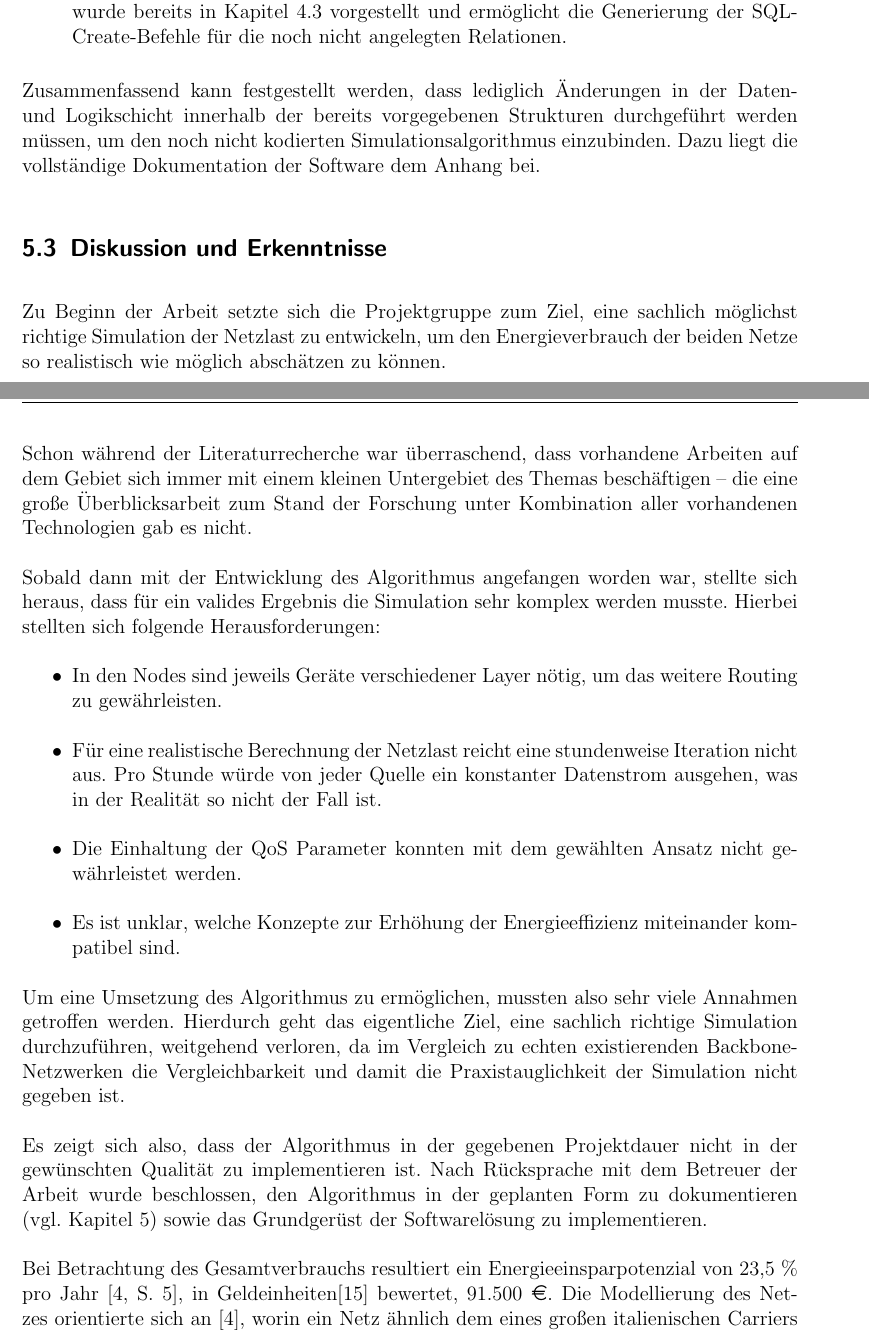
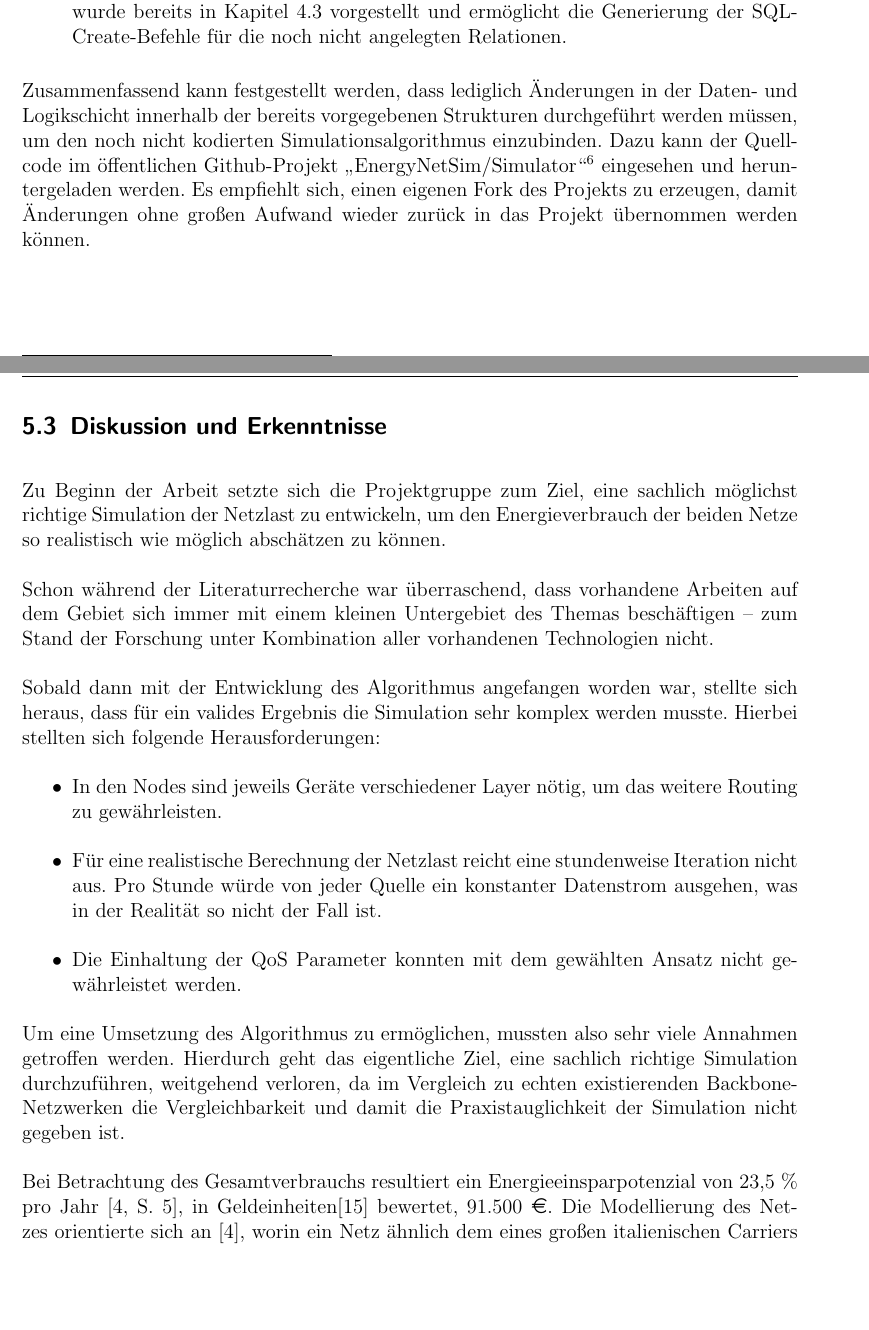
Before and after one commit to EnergyNetSim/ProjectDocumentation, a LaTeX document (report.tex, which reads tex/ergebnisse.tex): two parts of pages 30 and 31 of 34, joined at a grey line, cut so that both start at the same text, the shorter picture padded with empty space. Compiled offline with pdfLaTeX.

Commit message:
Ergebniskapitel leicht überarbeitet

```diff
--- a/tex/ergebnisse.tex
+++ b/tex/ergebnisse.tex
@@ -176,25 +176,25 @@ Das vorliegende Java-Programm erfüllt die gestellten Anforderungen, indem es fo
 \item [Das Datenbankschema \textquote{energynetsimdb}.] Im Rahmen des Software-Engineering-Prozesses wurde ein Datenbankschema entwickelt, das die Datenstruktur für spätere Simulationsalgorithmen abbilden kann. Das zugehörige Entity-Relationship-Diagramm wurde bereits in Kapitel \ref{subsec:VorgSoftwareEng} vorgestellt und ermöglicht die Generierung der SQL-Create-Befehle für die noch nicht angelegten Relationen.
 \end{description}
 
-Zusammenfassend kann festgestellt werden, dass lediglich Änderungen in der Daten- und Logikschicht innerhalb der bereits vorgegebenen Strukturen durchgeführt werden müssen, um den noch nicht kodierten Simulationsalgorithmus einzubinden. Dazu liegt die vollständige Dokumentation der Software dem Anhang bei.
+Zusammenfassend kann festgestellt werden, dass lediglich Änderungen in der Daten- und Logikschicht innerhalb der bereits vorgegebenen Strukturen durchgeführt werden müssen, um den noch nicht kodierten Simulationsalgorithmus einzubinden. Dazu kann der Quellcode im öffentlichen Github-Projekt \textquote{EnergyNetSim/Simulator}\footnote{https://github.com/EnergyNetSim/Simulator} eingesehen und heruntergeladen werden. Es empfiehlt sich, einen eigenen Fork des Projekts zu erzeugen, damit Änderungen ohne großen Aufwand wieder zurück in das Projekt übernommen werden können.
 
 
 \subsection{Diskussion und Erkenntnisse} \label{subsec:ErgDiskussion}
 
 Zu Beginn der Arbeit setzte sich die Projektgruppe zum Ziel, eine sachlich möglichst richtige Simulation der Netzlast zu entwickeln, um den Energieverbrauch der beiden Netze so realistisch wie möglich abschätzen zu können.
 
-Schon während der Literaturrecherche war überraschend, dass vorhandene Arbeiten auf dem Gebiet sich immer mit einem kleinen Untergebiet des Themas beschäftigen -- die eine große Überblicksarbeit zum Stand der Forschung unter Kombination aller vorhandenen Technologien gab es nicht.
+Schon während der Literaturrecherche war überraschend, dass vorhandene Arbeiten auf dem Gebiet sich immer mit einem kleinen Untergebiet des Themas beschäftigen -- zum Stand der Forschung unter Kombination aller vorhandenen Technologien nicht.
 
 Sobald dann mit der Entwicklung des Algorithmus angefangen worden war, stellte sich heraus, dass für ein valides Ergebnis die Simulation sehr komplex werden musste. Hierbei stellten sich folgende Herausforderungen:
 \begin{itemize}
 	\item In den Nodes sind jeweils Geräte verschiedener Layer nötig, um das weitere Routing zu gewährleisten.
 	\item Für eine realistische Berechnung der Netzlast reicht eine stundenweise Iteration nicht aus. Pro Stunde würde von jeder Quelle ein konstanter Datenstrom ausgehen, was in der Realität so nicht der Fall ist.
 	\item Die Einhaltung der QoS Parameter konnten mit dem gewählten Ansatz nicht ge\-währ\-lei\-stet werden.
-	\item Es ist unklar, welche Konzepte zur Erhöhung der Energieeffizienz miteinander kompatibel sind.
+	%\item Es ist unklar, welche Konzepte zur Erhöhung der Energieeffizienz miteinander kompatibel sind.
 \end{itemize}
 
 Um eine Umsetzung des Algorithmus zu ermöglichen, mussten also sehr viele Annahmen getroffen werden. Hierdurch geht das eigentliche Ziel, eine sachlich richtige Simulation durchzuführen, weitgehend verloren, da im Vergleich zu echten existierenden Backbone-Netzwerken die Vergleichbarkeit und damit die Praxistauglichkeit der Simulation nicht gegeben ist.
 
-Es zeigt sich also, dass der Algorithmus in der gegebenen Projektdauer nicht in der gewünschten Qualität zu implementieren ist. Nach Rücksprache mit dem Betreuer der Arbeit wurde beschlossen, den Algorithmus in der geplanten Form zu dokumentieren (vgl. Kapitel \ref{sec:Erg}) sowie das Grundgerüst der Softwarelösung zu implementieren.
+%Es zeigt sich also, dass der Algorithmus in der gegebenen Projektdauer nicht in der gewünschten Qualität zu implementieren ist. Nach Rücksprache mit dem Betreuer der Arbeit wurde beschlossen, den Algorithmus in der geplanten Form zu dokumentieren (vgl. Kapitel \ref{sec:Erg}) sowie das Grundgerüst der Softwarelösung zu implementieren.
 
 Bei Betrachtung des Gesamtverbrauchs resultiert ein Energieeinsparpotenzial von 23,5 \% pro Jahr  \cite[5]{Chiaraviglio2009}, in Geldeinheiten\cite{Proteus2016} bewertet, 91.500 €. Die Modellierung des Netzes orientierte sich an \cite{Chiaraviglio2009}, worin ein Netz ähnlich dem eines großen italienischen Carriers definiert wird. Skaliert man das Einsparpotenzial auf einen großen europäischen Telekommunikationskonzern wie die Deutsche Telekom, ergeben sich weit größere Summen, die gespart werden können. Hierbei ist zu beachten, dass weitere Einsparungen durch die Integration weiterer energiesparender Technologien wie Hybrid Optical Switching erreicht werden können.
```
